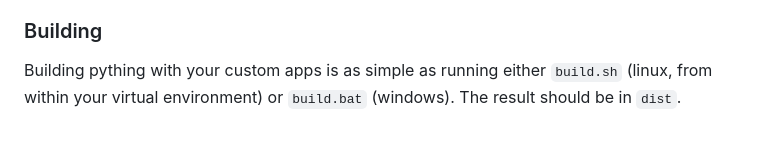
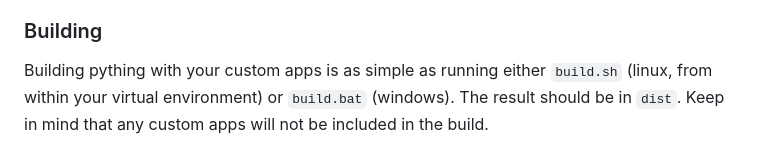
Before and after one commit to trwy7/pything, a Markdown page: README.md, the part around the change. Drawn GitHub-style.

Commit message:
doc: add custom app warning

```diff
--- a/README.md
+++ b/README.md
@@ -113,4 +113,4 @@ To make more complex apps, look around at the built in app to see what you can d
 
 ### Building
 
-Building pything with your custom apps is as simple as running either `build.sh` (linux, from within your virtual environment) or `build.bat` (windows). The result should be in `dist`.
+Building pything with your custom apps is as simple as running either `build.sh` (linux, from within your virtual environment) or `build.bat` (windows). The result should be in `dist`. Keep in mind that any custom apps will not be included in the build.
```
